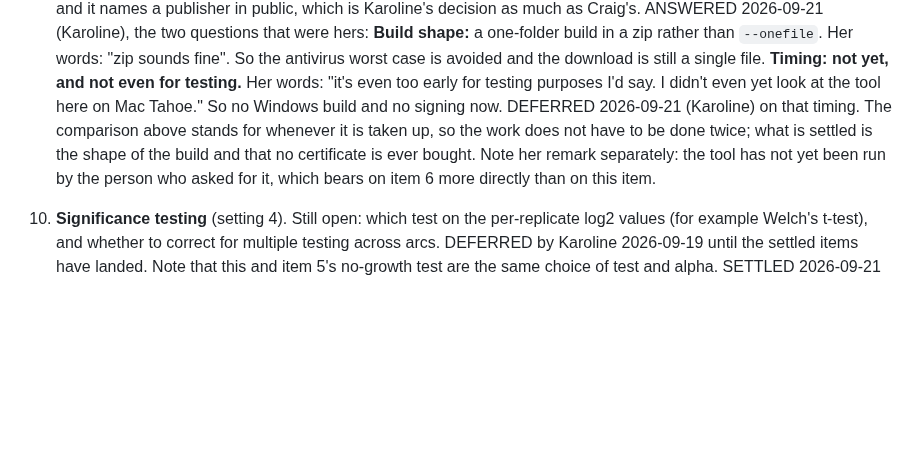
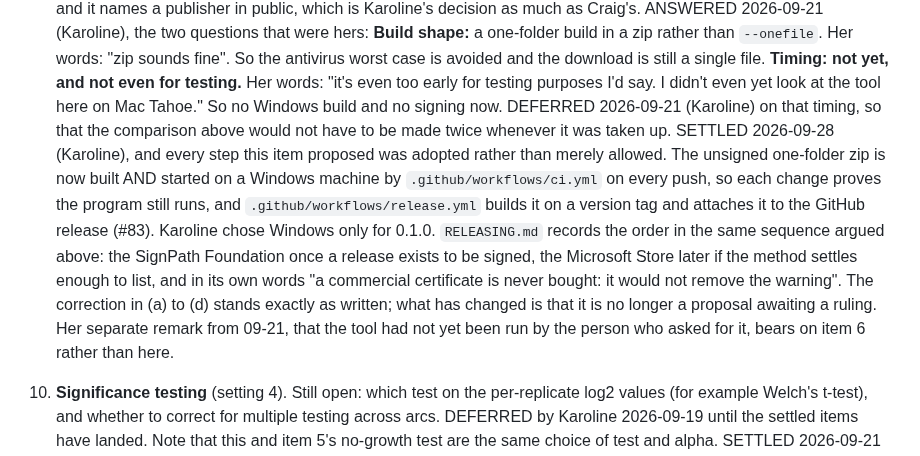
Before and after one commit to crossfeed-bio/crossfeed, a Markdown page: docs/METHOD_NOTES.md, the part around the change. GitHub-like rendering; blank space fills up the shorter version.

Commit message:
Item 9: mark it SETTLED, since everything it proposed was adopted
Karoline's two conditions on #63. This is the second; the first, bringing the branch up
to date with main, is the merge commit before this one.

The DEFERRED note from 2026-09-21 said the comparison would stand for whenever the work
was taken up. It has been taken up, so the note describes a state that no longer exists.

Replaced with a SETTLED note recording what actually happened, and every claim in it was
checked against the tree rather than taken from the PR descriptions:

  .github/workflows/ci.yml       a windows-app job builds AND STARTS the one-folder zip
                                 on a Windows machine on every push, its own comment
                                 citing "(Karoline, on #63)" for the build shape
  .github/workflows/release.yml  builds the zip on a version tag and attaches it to the
                                 GitHub release
  RELEASING.md                   the same order this item argued: SignPath once a release
                                 exists, the Microsoft Store later, and in its own words
                                 "a commercial certificate is never bought: it would not
                                 remove the warning"

The correction itself, (a) through (d), is untouched, as she asked.

The 2026-09-21 DEFERRED line is kept in one shortened sentence rather than deleted,
because the register stacks decisions chronologically elsewhere (item 10 carries DEFERRED
and then SETTLED), and a dated decision is a record even once it is superseded.

ONE JUDGEMENT CALL, flagged for her rather than taken silently: the line above still reads
"Proposed default (Craig's side, awaiting his ruling)". That is now untrue, but it is the
PROPOSAL rather than the correction she asked to keep as written, and the SETTLED note two
paragraphs below says in as many words that it is no longer a proposal awaiting a ruling.
Rewriting it would blur what was proposed against what was decided. Happy to change it if
she would rather.

Verified on the merged result: checks/gate.py OK at 83 tracked files, pytest 396 passed.
Diff is one file, 12 insertions and 4 deletions.

```diff
--- a/docs/METHOD_NOTES.md
+++ b/docs/METHOD_NOTES.md
@@ -458,10 +458,18 @@ issue it came from) instead of deciding it; a settled item moves to "Decisions"
    **Timing: not yet, and not even for testing.** Her words: "it's even too early for testing purposes
    I'd say. I didn't even yet look at the tool here on Mac Tahoe." So no Windows build and no signing
    now.
-   DEFERRED 2026-09-21 (Karoline) on that timing. The comparison above stands for whenever it is taken
-   up, so the work does not have to be done twice; what is settled is the shape of the build and that no
-   certificate is ever bought. Note her remark separately: the tool has not yet been run by the person
-   who asked for it, which bears on item 6 more directly than on this item.
+   DEFERRED 2026-09-21 (Karoline) on that timing, so that the comparison above would not have to be
+   made twice whenever it was taken up.
+   SETTLED 2026-09-28 (Karoline), and every step this item proposed was adopted rather than merely
+   allowed. The unsigned one-folder zip is now built AND started on a Windows machine by
+   `.github/workflows/ci.yml` on every push, so each change proves the program still runs, and
+   `.github/workflows/release.yml` builds it on a version tag and attaches it to the GitHub release
+   (#83). Karoline chose Windows only for 0.1.0. `RELEASING.md` records the order in the same sequence
+   argued above: the SignPath Foundation once a release exists to be signed, the Microsoft Store later
+   if the method settles enough to list, and in its own words "a commercial certificate is never bought:
+   it would not remove the warning". The correction in (a) to (d) stands exactly as written; what has
+   changed is that it is no longer a proposal awaiting a ruling. Her separate remark from 09-21, that
+   the tool had not yet been run by the person who asked for it, bears on item 6 rather than here.
 10. **Significance testing** (setting 4). Still open: which test on the per-replicate log2 values (for
    example Welch's t-test), and whether to correct for multiple testing across arcs.
    DEFERRED by Karoline 2026-09-19 until the settled items have landed. Note that this and item 5's
```
